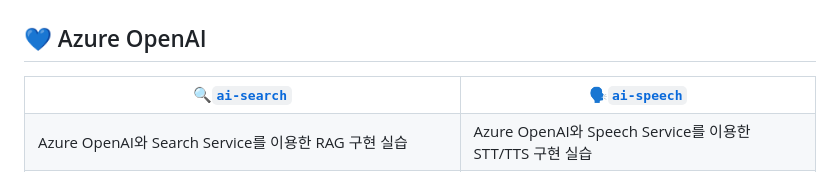
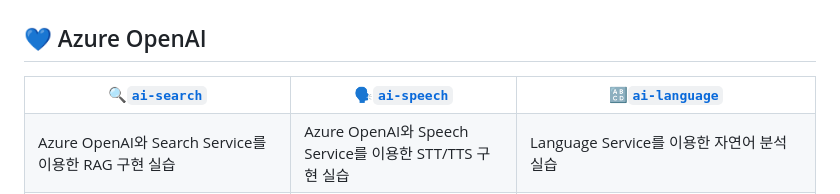
Before and after one commit to zer0ken/ms-ai-school, a Markdown page: readme.md, the part around the change printed below. GitHub-like rendering.

Commit message:
language service 추가

```diff
--- a/readme.md
+++ b/readme.md
@@ -11,10 +11,12 @@
     <tr>
         <th>🔍<a href="ai-search/"><code>ai-search</code></a></th>
         <th>🗣️<a href="ai-speech/"><code>ai-speech</code></a></th>
+        <th>🔠<a href="ai-language/"><code>ai-language</code></a></th>
     </tr>
     <tr>
         <td>Azure OpenAI와 Search Service를 이용한 RAG 구현 실습</th>
-        <td>Azure OpenAI와 Speech Service를 이용한 STT/TTS 구현 실습</th>
+        <td>Azure OpenAI와 Speech Service를 이용한 STT/TTS 구현 실습</td>
+        <td>Language Service를 이용한 자연어 분석 실습</td>
     </tr>
     <tr>
         <td><img src="resources/ai-search.png"></img></th>
```
Also changed, not shown: other parts of readme.md (+2 -1 lines), ai-language/README.md (added, +8 -0 lines), resources/ai-language.png (added), 2 other files.
